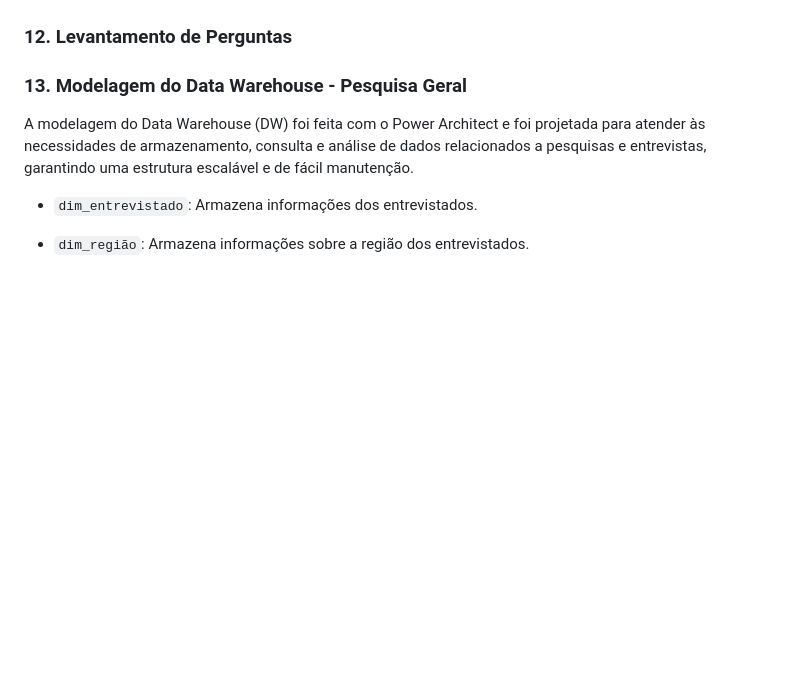
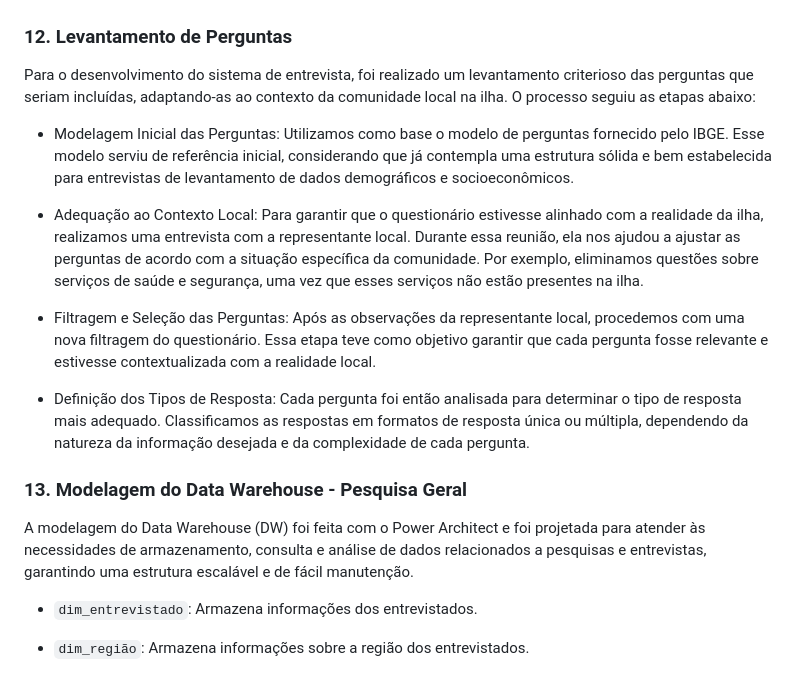
Before and after one commit to GuiDDuran/Projeto-BI-2024.2, a Markdown page: README.md, the part around the change. GitHub-like rendering; blank space fills up the shorter version.

```diff
--- a/README.md
+++ b/README.md
@@ -114,6 +114,15 @@ Organiza a transferência dos dados transacionais para a stage area, garantindo
 - Validação Dados: Executa a validação dos dados após as transformações, assegurando consistência para uso nas próximas análises.
 
 ### 12. **Levantamento de Perguntas**
+Para o desenvolvimento do sistema de entrevista, foi realizado um levantamento criterioso das perguntas que seriam incluídas, adaptando-as ao contexto da comunidade local na ilha. O processo seguiu as etapas abaixo:
+
+- Modelagem Inicial das Perguntas: Utilizamos como base o modelo de perguntas fornecido pelo IBGE. Esse modelo serviu de referência inicial, considerando que já contempla uma estrutura sólida e bem estabelecida para entrevistas de levantamento de dados demográficos e socioeconômicos.
+
+- Adequação ao Contexto Local: Para garantir que o questionário estivesse alinhado com a realidade da ilha, realizamos uma entrevista com a representante local. Durante essa reunião, ela nos ajudou a ajustar as perguntas de acordo com a situação específica da comunidade. Por exemplo, eliminamos questões sobre serviços de saúde e segurança, uma vez que esses serviços não estão presentes na ilha.
+
+- Filtragem e Seleção das Perguntas: Após as observações da representante local, procedemos com uma nova filtragem do questionário. Essa etapa teve como objetivo garantir que cada pergunta fosse relevante e estivesse contextualizada com a realidade local.
+
+- Definição dos Tipos de Resposta: Cada pergunta foi então analisada para determinar o tipo de resposta mais adequado. Classificamos as respostas em formatos de resposta única ou múltipla, dependendo da natureza da informação desejada e da complexidade de cada pergunta.
 
 ### 13. **Modelagem do Data Warehouse - Pesquisa Geral**
 A modelagem do Data Warehouse (DW) foi feita com o Power Architect e foi projetada para atender às necessidades de armazenamento, consulta e análise de dados relacionados a pesquisas e entrevistas, garantindo uma estrutura escalável e de fácil manutenção.
```
